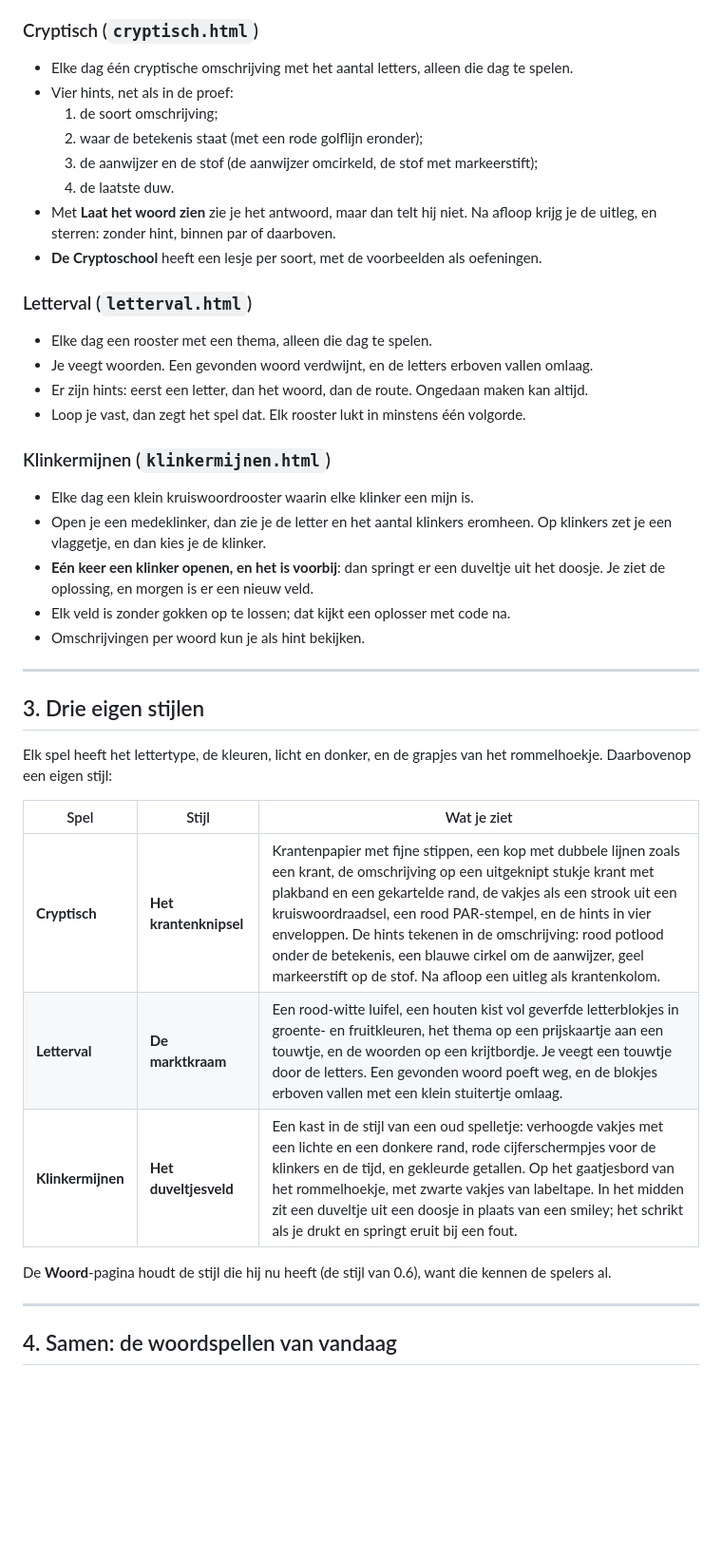
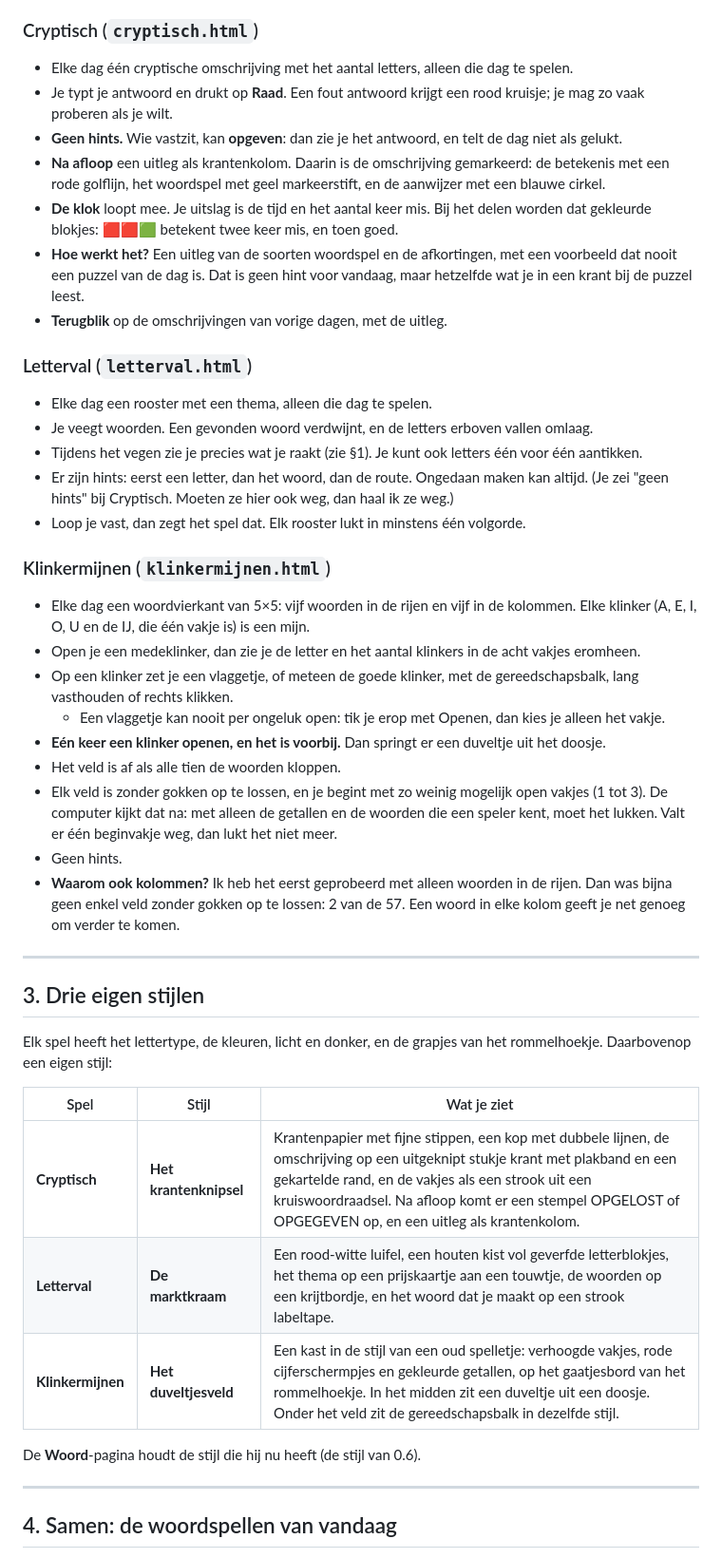
Before and after one commit to RuDeMer/mijn-website, a Markdown page: woordspellen-plan.md, the part around one of its changes. Shown at 95% size. GitHub-like rendering; blank space fills up the shorter version.

```diff
--- a/woordspellen-plan.md
+++ b/woordspellen-plan.md
@@ -33,26 +43,30 @@ Bij dit plan horen drie speelbare proefpagina's (één per nieuw spel, elk in ee
 
 ### Cryptisch (`cryptisch.html`)
 - Elke dag één cryptische omschrijving met het aantal letters, alleen die dag te spelen.
-- Vier hints, net als in de proef:
-  1. de soort omschrijving;
-  2. waar de betekenis staat (met een rode golflijn eronder);
-  3. de aanwijzer en de stof (de aanwijzer omcirkeld, de stof met markeerstift);
-  4. de laatste duw.
-- Met **Laat het woord zien** zie je het antwoord, maar dan telt hij niet. Na afloop krijg je de uitleg, en sterren: zonder hint, binnen par of daarboven.
-- **De Cryptoschool** heeft een lesje per soort, met de voorbeelden als oefeningen.
+- Je typt je antwoord en drukt op **Raad**. Een fout antwoord krijgt een rood kruisje; je mag zo vaak proberen als je wilt.
+- **Geen hints.** Wie vastzit, kan **opgeven**: dan zie je het antwoord, en telt de dag niet als gelukt.
+- **Na afloop** een uitleg als krantenkolom. Daarin is de omschrijving gemarkeerd: de betekenis met een rode golflijn, het woordspel met geel markeerstift, en de aanwijzer met een blauwe cirkel.
+- **De klok** loopt mee. Je uitslag is de tijd en het aantal keer mis. Bij het delen worden dat gekleurde blokjes: 🟥🟥🟩 betekent twee keer mis, en toen goed.
+- **Hoe werkt het?** Een uitleg van de soorten woordspel en de afkortingen, met een voorbeeld dat nooit een puzzel van de dag is. Dat is geen hint voor vandaag, maar hetzelfde wat je in een krant bij de puzzel leest.
+- **Terugblik** op de omschrijvingen van vorige dagen, met de uitleg.
 
 ### Letterval (`letterval.html`)
 - Elke dag een rooster met een thema, alleen die dag te spelen.
 - Je veegt woorden. Een gevonden woord verdwijnt, en de letters erboven vallen omlaag.
-- Er zijn hints: eerst een letter, dan het woord, dan de route. Ongedaan maken kan altijd.
+- Tijdens het vegen zie je precies wat je raakt (zie §1). Je kunt ook letters één voor één aantikken.
+- Er zijn hints: eerst een letter, dan het woord, dan de route. Ongedaan maken kan altijd. (Je zei "geen hints" bij Cryptisch. Moeten ze hier ook weg, dan haal ik ze weg.)
 - Loop je vast, dan zegt het spel dat. Elk rooster lukt in minstens één volgorde.
 
 ### Klinkermijnen (`klinkermijnen.html`)
-- Elke dag een klein kruiswoordrooster waarin elke klinker een mijn is.
-- Open je een medeklinker, dan zie je de letter en het aantal klinkers eromheen. Op klinkers zet je een vlaggetje, en dan kies je de klinker.
-- **Eén keer een klinker openen, en het is voorbij**: dan springt er een duveltje uit het doosje. Je ziet de oplossing, en morgen is er een nieuw veld.
-- Elk veld is zonder gokken op te lossen; dat kijkt een oplosser met code na.
-- Omschrijvingen per woord kun je als hint bekijken.
+- Elke dag een woordvierkant van 5×5: vijf woorden in de rijen en vijf in de kolommen. Elke klinker (A, E, I, O, U en de IJ, die één vakje is) is een mijn.
+- Open je een medeklinker, dan zie je de letter en het aantal klinkers in de acht vakjes eromheen.
+- Op een klinker zet je een vlaggetje, of meteen de goede klinker, met de gereedschapsbalk, lang vasthouden of rechts klikken.
+  - Een vlaggetje kan nooit per ongeluk open: tik je erop met Openen, dan kies je alleen het vakje.
+- **Eén keer een klinker openen, en het is voorbij.** Dan springt er een duveltje uit het doosje.
+- Het veld is af als alle tien de woorden kloppen.
+- Elk veld is zonder gokken op te lossen, en je begint met zo weinig mogelijk open vakjes (1 tot 3). De computer kijkt dat na: met alleen de getallen en de woorden die een speler kent, moet het lukken. Valt er één beginvakje weg, dan lukt het niet meer.
+- Geen hints.
+- **Waarom ook kolommen?** Ik heb het eerst geprobeerd met alleen woorden in de rijen. Dan was bijna geen enkel veld zonder gokken op te lossen: 2 van de 57. Een woord in elke kolom geeft je net genoeg om verder te komen.
 
 ---
 
@@ -62,11 +76,11 @@ Elk spel heeft het lettertype, de kleuren, licht en donker, en de grapjes van he
 
 | Spel | Stijl | Wat je ziet |
 |---|---|---|
-| **Cryptisch** | **Het krantenknipsel** | Krantenpapier met fijne stippen, een kop met dubbele lijnen zoals een krant, de omschrijving op een uitgeknipt stukje krant met plakband en een gekartelde rand, de vakjes als een strook uit een kruiswoordraadsel, een rood PAR-stempel, en de hints in vier enveloppen. De hints tekenen in de omschrijving: rood potlood onder de betekenis, een blauwe cirkel om de aanwijzer, geel markeerstift op de stof. Na afloop een uitleg als krantenkolom. |
-| **Letterval** | **De marktkraam** | Een rood-witte luifel, een houten kist vol geverfde letterblokjes in groente- en fruitkleuren, het thema op een prijskaartje aan een touwtje, en de woorden op een krijtbordje. Je veegt een touwtje door de letters. Een gevonden woord poeft weg, en de blokjes erboven vallen met een klein stuitertje omlaag. |
-| **Klinkermijnen** | **Het duveltjesveld** | Een kast in de stijl van een oud spelletje: verhoogde vakjes met een lichte en een donkere rand, rode cijferschermpjes voor de klinkers en de tijd, en gekleurde getallen. Op het gaatjesbord van het rommelhoekje, met zwarte vakjes van labeltape. In het midden zit een duveltje uit een doosje in plaats van een smiley; het schrikt als je drukt en springt eruit bij een fout. |
+| **Cryptisch** | **Het krantenknipsel** | Krantenpapier met fijne stippen, een kop met dubbele lijnen, de omschrijving op een uitgeknipt stukje krant met plakband en een gekartelde rand, en de vakjes als een strook uit een kruiswoordraadsel. Na afloop komt er een stempel OPGELOST of OPGEGEVEN op, en een uitleg als krantenkolom. |
+| **Letterval** | **De marktkraam** | Een rood-witte luifel, een houten kist vol geverfde letterblokjes, het thema op een prijskaartje aan een touwtje, de woorden op een krijtbordje, en het woord dat je maakt op een strook labeltape. |
+| **Klinkermijnen** | **Het duveltjesveld** | Een kast in de stijl van een oud spelletje: verhoogde vakjes, rode cijferschermpjes en gekleurde getallen, op het gaatjesbord van het rommelhoekje. In het midden zit een duveltje uit een doosje. Onder het veld zit de gereedschapsbalk in dezelfde stijl. |
 
-De **Woord**-pagina houdt de stijl die hij nu heeft (de stijl van 0.6), want die kennen de spelers al.
+De **Woord**-pagina houdt de stijl die hij nu heeft (de stijl van 0.6).
 
 ---
 
```
Also changed, not shown: other parts of woordspellen-plan.md (+117 -106 lines).
